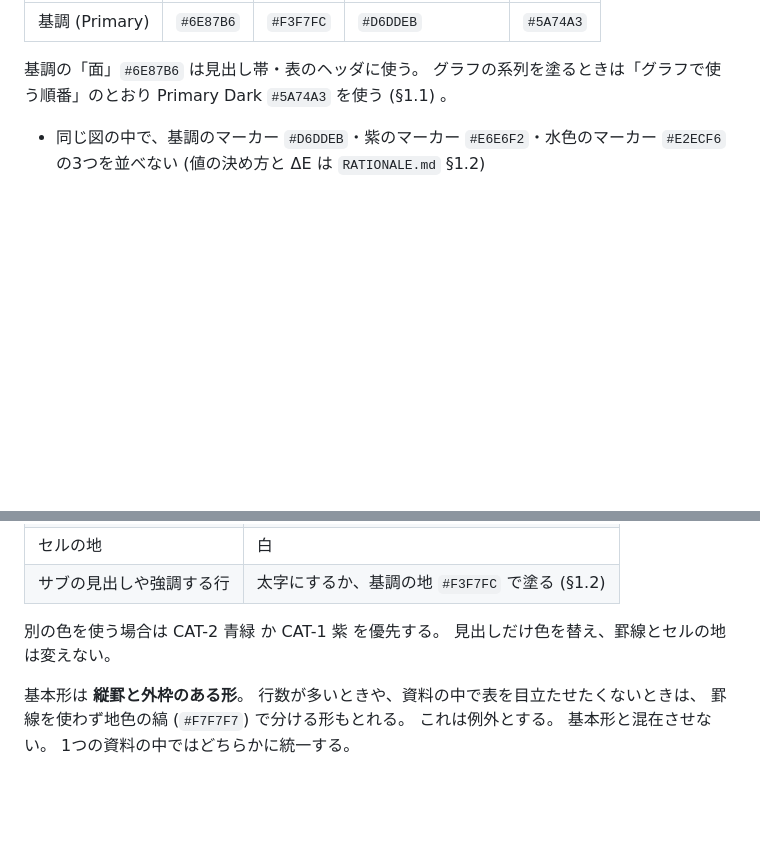
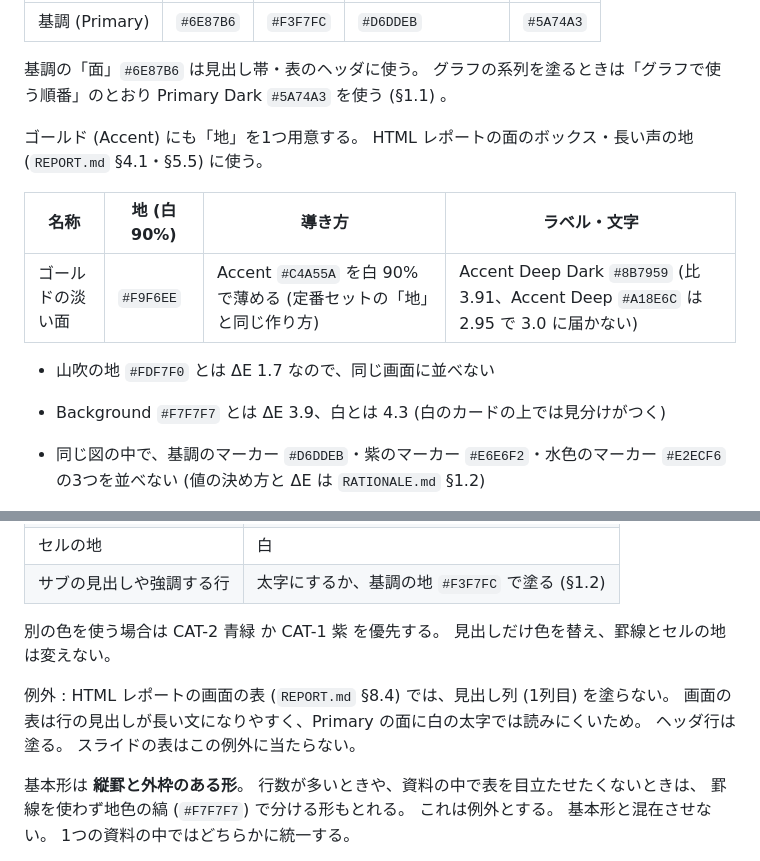
Before and after one commit to komorebi-tools/design-system, a Markdown page: FIGURE.md, 2 parts joined by grey strips. GitHub-like rendering; blank space fills up the shorter version.

Commit message:
docs: Primary Navy とゴールドの淡い面を色の一次情報源に足し、画面の表で見出し列を塗らない例外を書く (DESIGN.md 2, FIGURE.md 1.2, 2.6)

```diff
--- a/FIGURE.md
+++ b/FIGURE.md
@@ -189,6 +189,16 @@ Layer 1 の基調にも同じ4値を用意する。
 
 基調の「面」`#6E87B6` は見出し帯・表のヘッダに使う。 <!-- design-check: allow NO_HARDCODED_PRIMARY -->
 グラフの系列を塗るときは「グラフで使う順番」のとおり Primary Dark `#5A74A3` を使う (§1.1) 。
+
+ゴールド (Accent) にも「地」を1つ用意する。
+HTML レポートの面のボックス・長い声の地 (`REPORT.md` §4.1・§5.5) に使う。
+
+| 名称 | 地 (白90%) | 導き方 | ラベル・文字 |
+|---|---|---|---|
+| ゴールドの淡い面 | `#F9F6EE` | Accent `#C4A55A` を白 90% で薄める (定番セットの「地」と同じ作り方) | Accent Deep Dark `#8B7959` (比 3.91、Accent Deep `#A18E6C` は 2.95 で 3.0 に届かない) |
+
+- 山吹の地 `#FDF7F0` とは ΔE 1.7 なので、同じ画面に並べない
+- Background `#F7F7F7` とは ΔE 3.9、白とは 4.3 (白のカードの上では見分けがつく)
 
 - 同じ図の中で、基調のマーカー `#D6DDEB`・紫のマーカー `#E6E6F2`・水色のマーカー `#E2ECF6` の3つを並べない (値の決め方と ΔE は `RATIONALE.md` §1.2)
 
@@ -594,6 +604,11 @@ Warning `#F0AD4E` と ΔE 3.6 で、状態表示と見分けがつかない。
 
 別の色を使う場合は CAT-2 青緑 か CAT-1 紫 を優先する。
 見出しだけ色を替え、罫線とセルの地は変えない。
+
+例外 : HTML レポートの画面の表 (`REPORT.md` §8.4) では、見出し列 (1列目) を塗らない。
+画面の表は行の見出しが長い文になりやすく、Primary の面に白の太字では読みにくいため。
+ヘッダ行は塗る。
+スライドの表はこの例外に当たらない。
 
 基本形は **縦罫と外枠のある形**。
 行数が多いときや、資料の中で表を目立たせたくないときは、
```
Also changed, not shown: DESIGN.md (+3 -0 lines).
